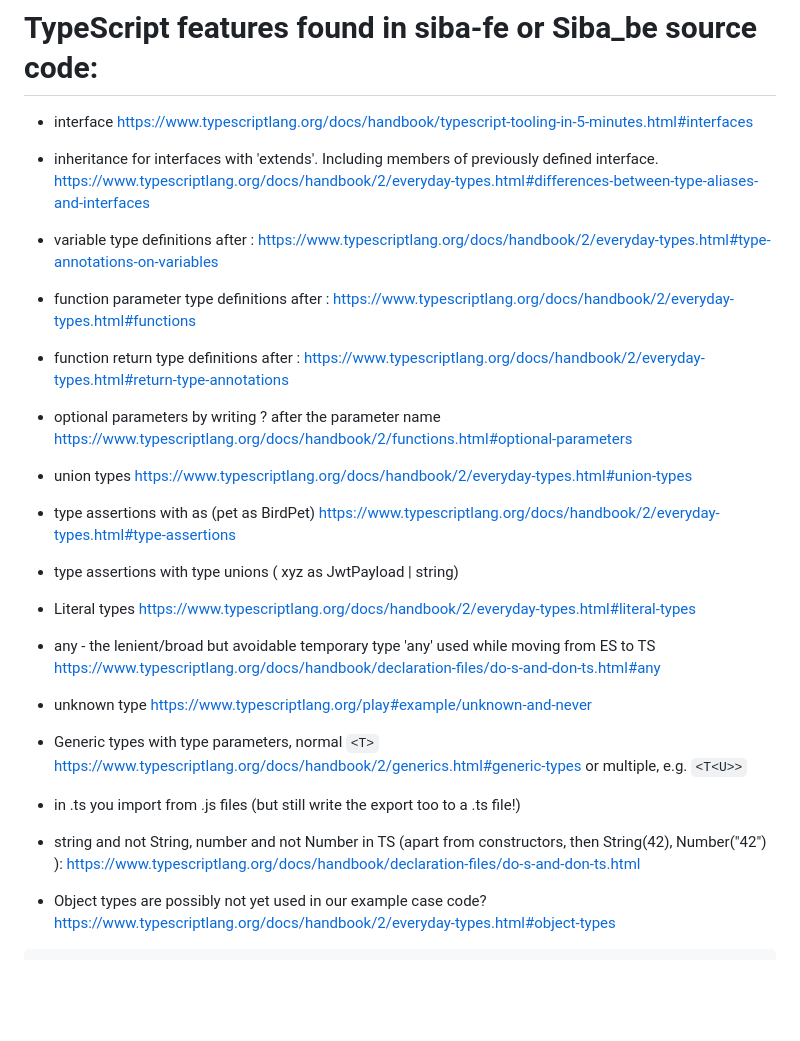
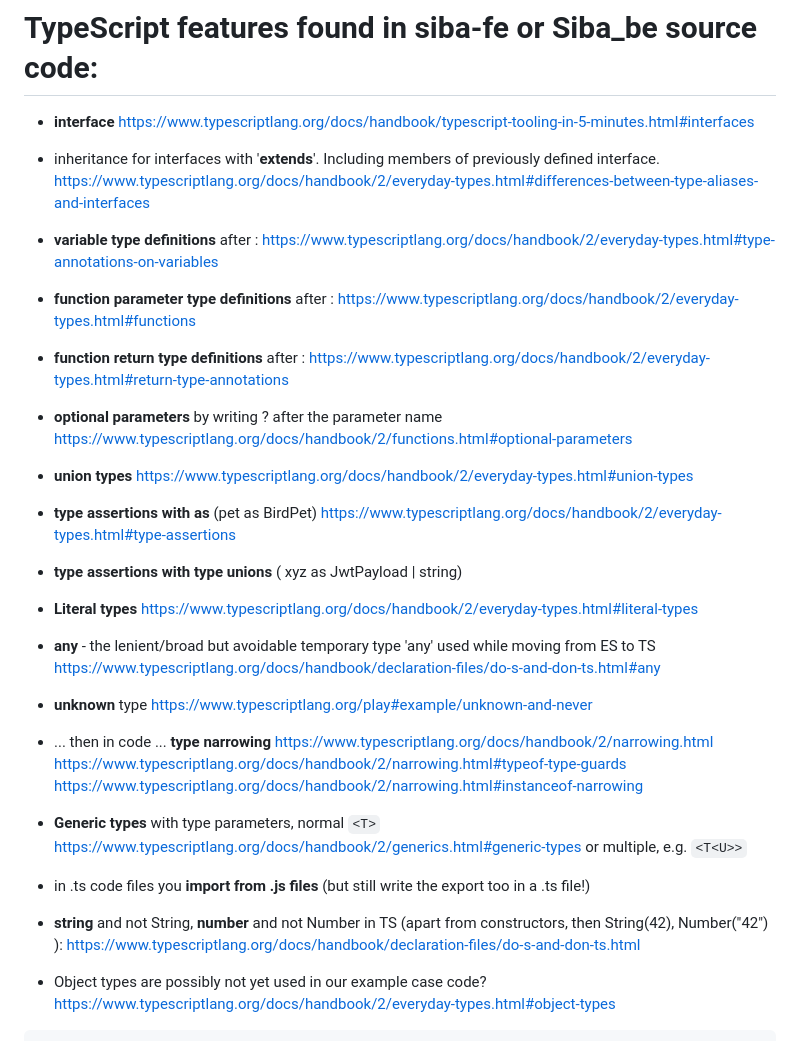
Before and after one commit to valju/JS_ES_Features, a Markdown page: TS_basics/TS_in_a_fullstack_project.md, the part around the change. GitHub-like rendering; blank space fills up the shorter version.

Commit message:
Add links to type narrowings

````diff
--- a/TS_basics/TS_in_a_fullstack_project.md
+++ b/TS_basics/TS_in_a_fullstack_project.md
@@ -1,38 +1,41 @@
 # TypeScript features found in siba-fe or Siba_be source code:
 
-- interface   https://www.typescriptlang.org/docs/handbook/typescript-tooling-in-5-minutes.html#interfaces
+- **interface**   https://www.typescriptlang.org/docs/handbook/typescript-tooling-in-5-minutes.html#interfaces
 
-- inheritance for interfaces with 'extends'. Including members of previously defined interface.   https://www.typescriptlang.org/docs/handbook/2/everyday-types.html#differences-between-type-aliases-and-interfaces
+- inheritance for interfaces with '**extends**'. Including members of previously defined interface.   https://www.typescriptlang.org/docs/handbook/2/everyday-types.html#differences-between-type-aliases-and-interfaces
 
-- variable type definitions after : https://www.typescriptlang.org/docs/handbook/2/everyday-types.html#type-annotations-on-variables
+- **variable type definitions** after : https://www.typescriptlang.org/docs/handbook/2/everyday-types.html#type-annotations-on-variables
 
-- function parameter type definitions after : https://www.typescriptlang.org/docs/handbook/2/everyday-types.html#functions
+- **function parameter type definitions** after : https://www.typescriptlang.org/docs/handbook/2/everyday-types.html#functions
 
-- function return type definitions after : https://www.typescriptlang.org/docs/handbook/2/everyday-types.html#return-type-annotations
+- **function return type definitions** after : https://www.typescriptlang.org/docs/handbook/2/everyday-types.html#return-type-annotations
 
-- optional parameters by writing ? after the parameter name https://www.typescriptlang.org/docs/handbook/2/functions.html#optional-parameters
+- **optional parameters** by writing ? after the parameter name https://www.typescriptlang.org/docs/handbook/2/functions.html#optional-parameters
 
-- union types https://www.typescriptlang.org/docs/handbook/2/everyday-types.html#union-types
+- **union types** https://www.typescriptlang.org/docs/handbook/2/everyday-types.html#union-types
 
-- type assertions with as   (pet as BirdPet) https://www.typescriptlang.org/docs/handbook/2/everyday-types.html#type-assertions
+- **type assertions with as**   (pet as BirdPet) https://www.typescriptlang.org/docs/handbook/2/everyday-types.html#type-assertions
 
-- type assertions with type unions ( xyz as JwtPayload | string)
+- **type assertions with type unions** ( xyz as JwtPayload | string)
 
-- Literal types https://www.typescriptlang.org/docs/handbook/2/everyday-types.html#literal-types
+- **Literal types** https://www.typescriptlang.org/docs/handbook/2/everyday-types.html#literal-types
 
-- any - the lenient/broad but avoidable temporary type 'any' used while moving from ES to TS https://www.typescriptlang.org/docs/handbook/declaration-files/do-s-and-don-ts.html#any
+- **any** - the lenient/broad but avoidable temporary type 'any' used while moving from ES to TS https://www.typescriptlang.org/docs/handbook/declaration-files/do-s-and-don-ts.html#any
 
-- unknown type https://www.typescriptlang.org/play#example/unknown-and-never
+- **unknown** type https://www.typescriptlang.org/play#example/unknown-and-never
 
+- ... then in code ... **type narrowing** https://www.typescriptlang.org/docs/handbook/2/narrowing.html
+https://www.typescriptlang.org/docs/handbook/2/narrowing.html#typeof-type-guards
+https://www.typescriptlang.org/docs/handbook/2/narrowing.html#instanceof-narrowing
 
-- Generic types with type parameters, normal
+- **Generic types** with type parameters, normal
 ```<T>```      https://www.typescriptlang.org/docs/handbook/2/generics.html#generic-types
 or multiple, e.g.
 ```<T<U>>```
 
-- in .ts you import from .js files (but still write the export too to a .ts file!)
+- in .ts code files you **import from .js files** (but still write the export too in a .ts file!)
 
-- string and not String, number and not Number in TS (apart from constructors, then String(42), Number("42") ):
+- **string** and not String, **number** and not Number in TS (apart from constructors, then String(42), Number("42") ):
 https://www.typescriptlang.org/docs/handbook/declaration-files/do-s-and-don-ts.html
 
 - Object types are possibly not yet used in our example case code? https://www.typescriptlang.org/docs/handbook/2/everyday-types.html#object-types
````
